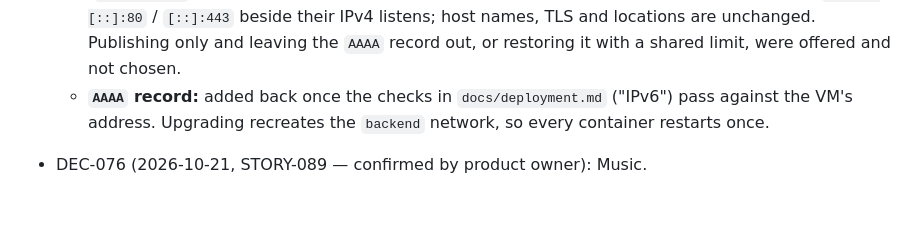
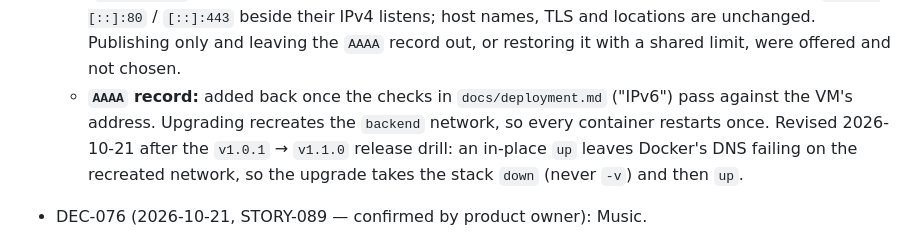
Before and after one commit to aggelos7/ChogGameArena, a Markdown page: docs/decisions.md, the part around the change. Drawn GitHub-style; blank space fills up the shorter version.

```diff
--- a/docs/decisions.md
+++ b/docs/decisions.md
@@ -386,7 +386,7 @@ Record every decision with: ID, date, status, question, decision, rationale, imp
 - DEC-075 (2026-10-21, STORY-087 — confirmed by product owner, follows DEC-073): nginx is served over IPv6 too.
   - **Binding:** a second binding, `HTTP_BIND_V6`, defaults to `::` next to `HTTP_BIND` (`0.0.0.0`), so production needs no `.env` change. Local stacks (the release checklist, the smoke tests) bind `127.0.0.1` and `::1`. Setting `HTTP_BIND_V6` to `HTTP_BIND`'s value publishes IPv4 only (Compose drops the duplicate), for machines without IPv6. A loopback-only IPv6 default, and an empty `HTTP_BIND` meaning both families, were offered and not chosen.
   - **Real client addresses (widens the story's scope guard):** with only port publishing, Docker's proxy forwarded every IPv6 visitor from one gateway address, so all of them would have shared one per-client rate limit (guest creation, wallet sign-in) and the logs. The `backend` network gets IPv6 (`enable_ipv6`, a ULA subnet Docker picks; Docker 27+), and nginx's four server blocks gain `listen [::]:80` / `[::]:443` beside their IPv4 listens; host names, TLS and locations are unchanged. Publishing only and leaving the `AAAA` record out, or restoring it with a shared limit, were offered and not chosen.
-  - **`AAAA` record:** added back once the checks in `docs/deployment.md` ("IPv6") pass against the VM's address. Upgrading recreates the `backend` network, so every container restarts once.
+  - **`AAAA` record:** added back once the checks in `docs/deployment.md` ("IPv6") pass against the VM's address. Upgrading recreates the `backend` network, so every container restarts once. Revised 2026-10-21 after the `v1.0.1` → `v1.1.0` release drill: an in-place `up` leaves Docker's DNS failing on the recreated network, so the upgrade takes the stack `down` (never `-v`) and then `up`.
 - DEC-076 (2026-10-21, STORY-089 — confirmed by product owner): Music.
   - **Track:** the product owner's `club100nad310.mp3` (from the Chogopoly project), served unchanged as `public/audio/chog-kingdom-theme.mp3` (3.4 MB, 64 kbps, about 7 minutes). The product owner confirmed the rights to use it on the public site.
   - **Playback:** on by default. It starts on the visitor's first click, tap or key press (browsers block sound before one), loops, and keeps playing across navigation. Its volume is 35%. A track's file is only requested when it first plays. Off by default was offered and not chosen.
```
Also changed, not shown: docs/deployment.md (+15 -3 lines).
